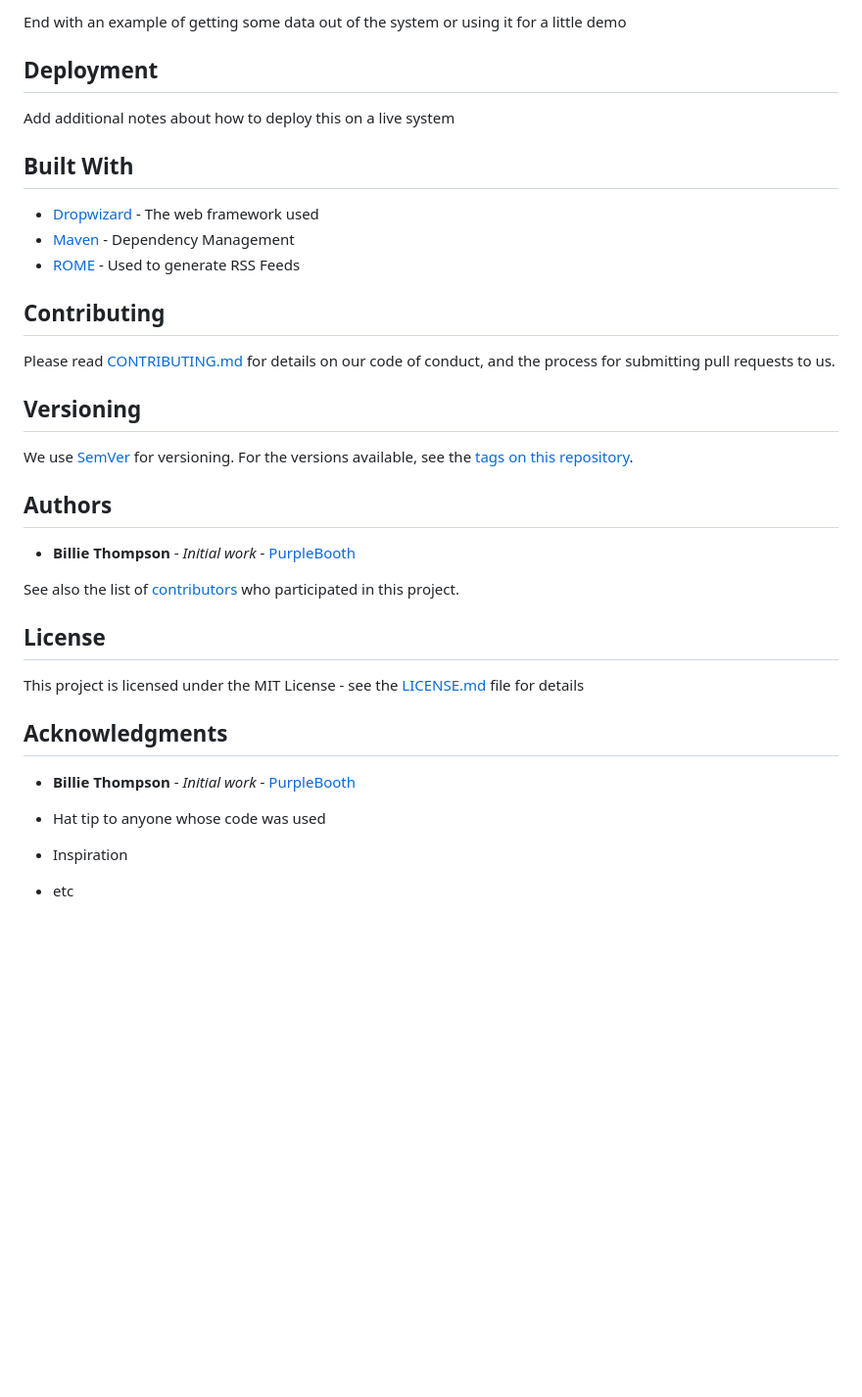
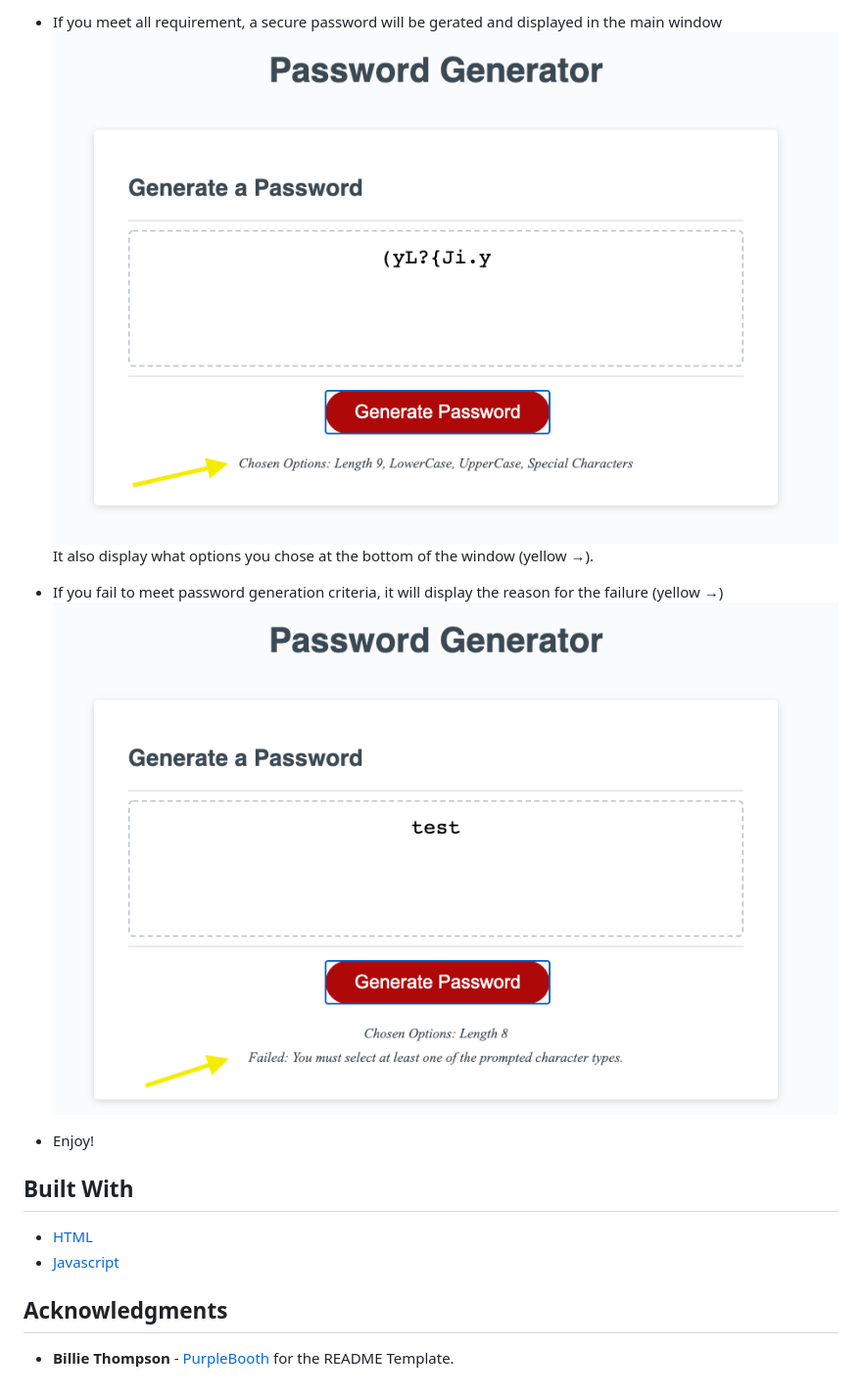
Before and after one commit to manzur-shaheed/ms-password-generator, a Markdown page: README.md, the part around the change printed below. Shown: that part at 98% size. Drawn GitHub-style; pictures changed too: assets/images/failure.png (added), assets/images/output.png (added); blank space fills up the shorter version.

```diff
--- a/README.md
+++ b/README.md
@@ -34,38 +38,12 @@ until finished
 
-End with an example of getting some data out of the system or using it for a little demo
+- If you meet all requirement, a secure password will be gerated and displayed in the main window ![output](./assets/images/output.png) It also display what options you chose at the bottom of the window (yellow &#8594;).
+- If you fail to meet password generation criteria, it will display the reason for the failure (yellow &#8594;) ![failure](./assets/images/failure.png)
+- Enjoy!
+## Built With
+
+* [HTML](https://developer.mozilla.org/en-US/docs/Web/HTML)
+* [Javascript](https://developer.mozilla.org/en-US/docs/Web/JavaScript)
 
 
-## Deployment
-
-Add additional notes about how to deploy this on a live system
-
-## Built With
-
-* [Dropwizard](http://www.dropwizard.io/1.0.2/docs/) - The web framework used
-* [Maven](https://maven.apache.org/) - Dependency Management
-* [ROME](https://rometools.github.io/rome/) - Used to generate RSS Feeds
-
-## Contributing
-
-Please read [CONTRIBUTING.md](https://gist.github.com/PurpleBooth/b24679402957c63ec426) for details on our code of conduct, and the process for submitting pull requests to us.
-
-## Versioning
-
-We use [SemVer](http://semver.org/) for versioning. For the versions available, see the [tags on this repository](https://github.com/your/project/tags).
-
-## Authors
-
-* **Billie Thompson** - *Initial work* - [PurpleBooth](https://github.com/PurpleBooth)
-
-See also the list of [contributors](https://github.com/your/project/contributors) who participated in this project.
-
-## License
-
-This project is licensed under the MIT License - see the [LICENSE.md](LICENSE.md) file for details
-
 ## Acknowledgments
-* **Billie Thompson** - *Initial work* - [PurpleBooth](https://github.com/PurpleBooth)
-
-* Hat tip to anyone whose code was used
-* Inspiration
-* etc
+* **Billie Thompson** - [PurpleBooth](https://github.com/PurpleBooth) for the README Template.
```
Also changed, not shown: other parts of README.md (+21 -17 lines), assets/images/main_screen.png (added), assets/images/max_length.png (added), assets/images/min_length.png (added), assets/images/one_char.png (added), 5 other files.
